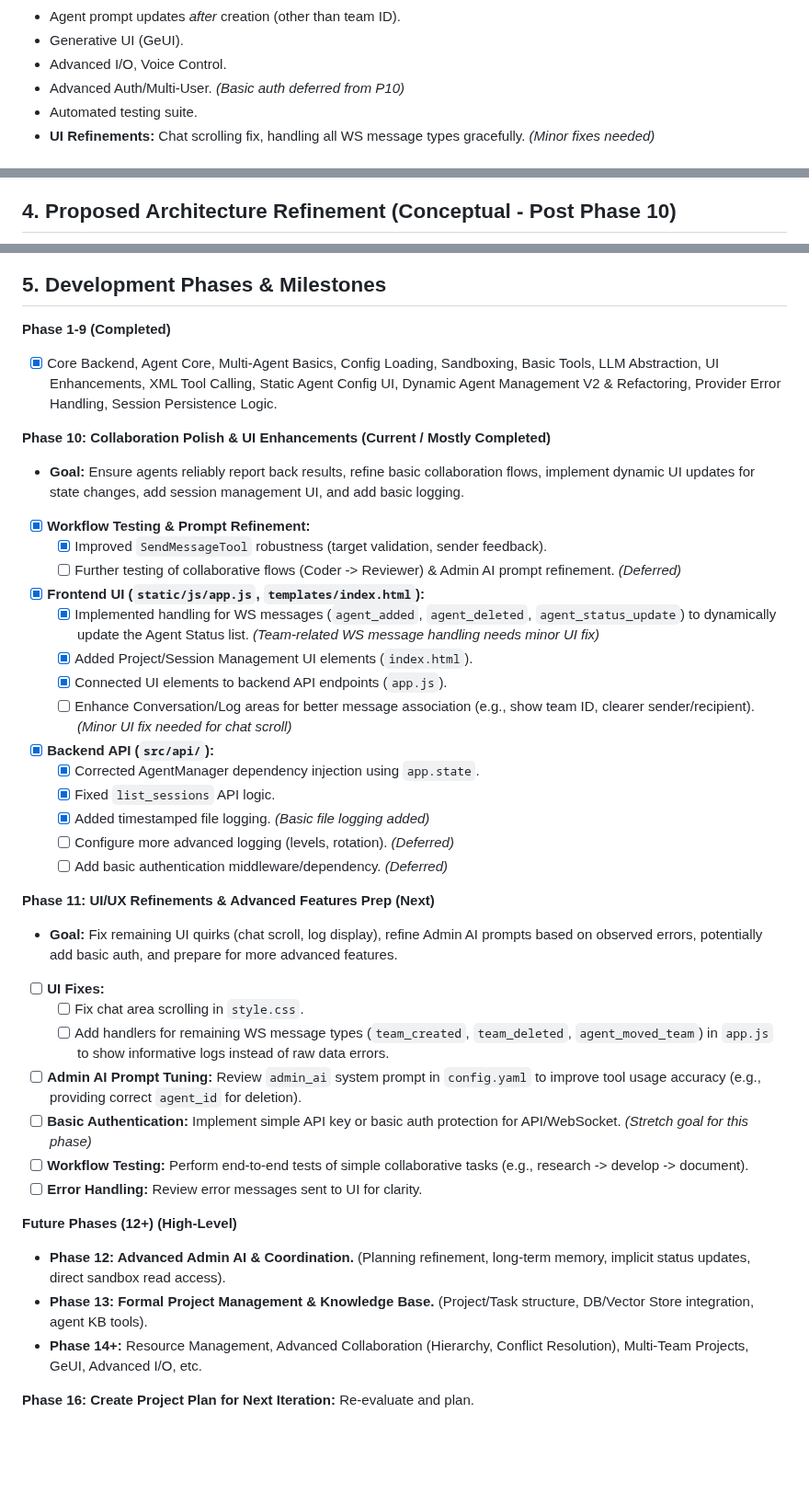
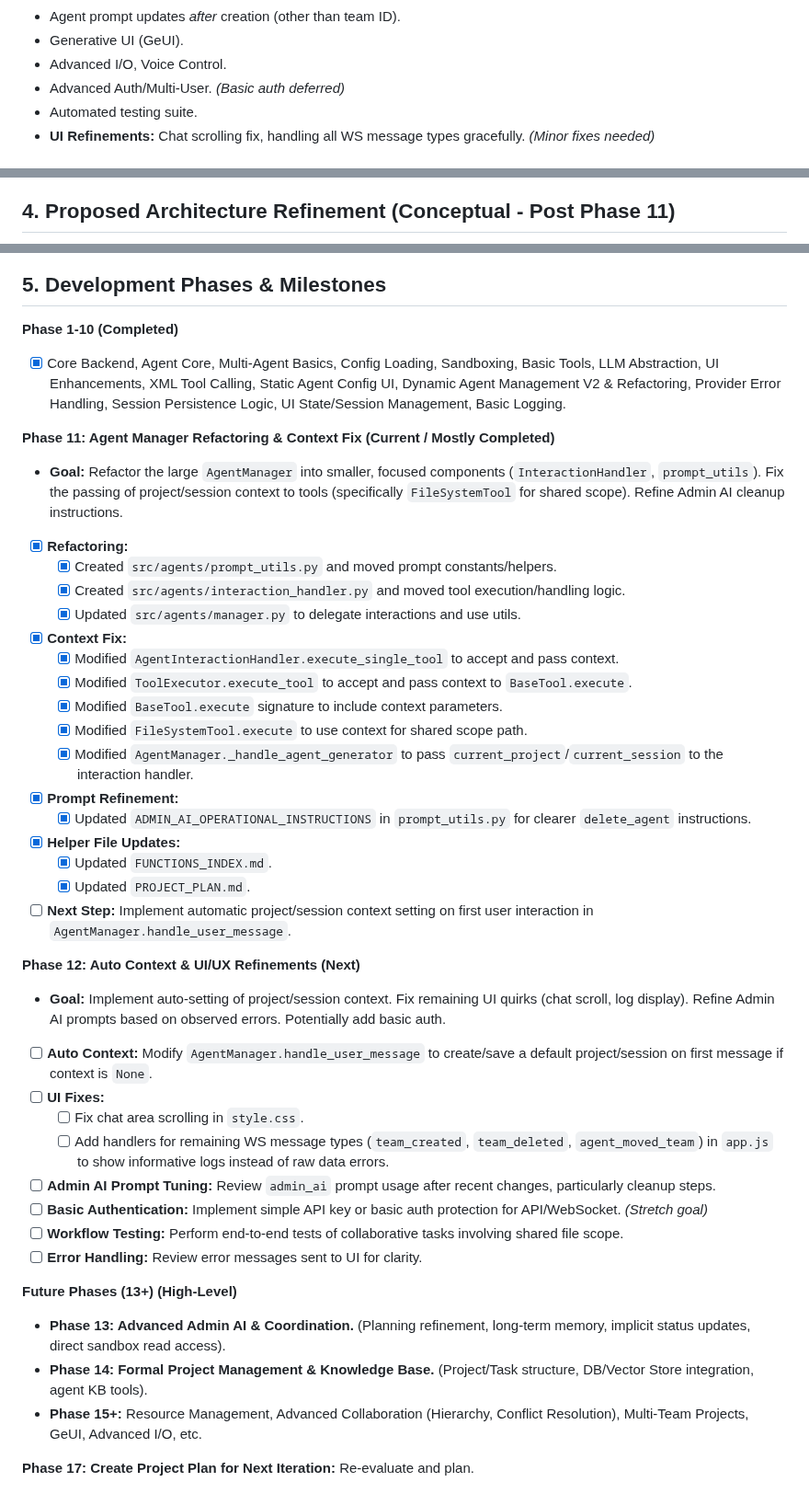
Before and after one commit to gaborkukucska/TrippleEffect, a Markdown page: helperfiles/PROJECT_PLAN.md, 3 parts joined by grey strips. Shown at 92% size. GitHub-like rendering; blank space fills up the shorter version.

````diff
--- a/helperfiles/PROJECT_PLAN.md
+++ b/helperfiles/PROJECT_PLAN.md
@@ -59,7 +62,7 @@
 *   Agent prompt updates *after* creation (other than team ID).
 *   Generative UI (GeUI).
 *   Advanced I/O, Voice Control.
-*   Advanced Auth/Multi-User. *(Basic auth deferred from P10)*
+*   Advanced Auth/Multi-User. *(Basic auth deferred)*
 *   Automated testing suite.
 *   **UI Refinements:** Chat scrolling fix, handling all WS message types gracefully. *(Minor fixes needed)*
 
@@ -77,7 +80,7 @@
 *   **XML Parsing:** Standard library `re`, `html`.
 *   **Logging:** Standard library `logging`.
 
-## 4. Proposed Architecture Refinement (Conceptual - Post Phase 10)
+## 4. Proposed Architecture Refinement (Conceptual - Post Phase 11)
 
 ```mermaid
 graph TD
@@ -182,39 +200,42 @@ graph TD
 
 ## 5. Development Phases & Milestones
 
-**Phase 1-9 (Completed)**
-*   [X] Core Backend, Agent Core, Multi-Agent Basics, Config Loading, Sandboxing, Basic Tools, LLM Abstraction, UI Enhancements, XML Tool Calling, Static Agent Config UI, Dynamic Agent Management V2 & Refactoring, Provider Error Handling, Session Persistence Logic.
+**Phase 1-10 (Completed)**
+*   [X] Core Backend, Agent Core, Multi-Agent Basics, Config Loading, Sandboxing, Basic Tools, LLM Abstraction, UI Enhancements, XML Tool Calling, Static Agent Config UI, Dynamic Agent Management V2 & Refactoring, Provider Error Handling, Session Persistence Logic, UI State/Session Management, Basic Logging.
 
-**Phase 10: Collaboration Polish & UI Enhancements (Current / Mostly Completed)**
-*   **Goal:** Ensure agents reliably report back results, refine basic collaboration flows, implement dynamic UI updates for state changes, add session management UI, and add basic logging.
-*   [X] **Workflow Testing & Prompt Refinement:**
-    *   [X] Improved `SendMessageTool` robustness (target validation, sender feedback).
-    *   [ ] Further testing of collaborative flows (Coder -> Reviewer) & Admin AI prompt refinement. *(Deferred)*
-*   [X] **Frontend UI (`static/js/app.js`, `templates/index.html`):**
-    *   [X] Implemented handling for WS messages (`agent_added`, `agent_deleted`, `agent_status_update`) to dynamically update the Agent Status list. *(Team-related WS message handling needs minor UI fix)*
-    *   [X] Added Project/Session Management UI elements (`index.html`).
-    *   [X] Connected UI elements to backend API endpoints (`app.js`).
-    *   [ ] Enhance Conversation/Log areas for better message association (e.g., show team ID, clearer sender/recipient). *(Minor UI fix needed for chat scroll)*
-*   [X] **Backend API (`src/api/`):**
-    *   [X] Corrected AgentManager dependency injection using `app.state`.
-    *   [X] Fixed `list_sessions` API logic.
-    *   [X] Added timestamped file logging. *(Basic file logging added)*
-    *   [ ] Configure more advanced logging (levels, rotation). *(Deferred)*
-    *   [ ] Add basic authentication middleware/dependency. *(Deferred)*
+**Phase 11: Agent Manager Refactoring & Context Fix (Current / Mostly Completed)**
+*   **Goal:** Refactor the large `AgentManager` into smaller, focused components (`InteractionHandler`, `prompt_utils`). Fix the passing of project/session context to tools (specifically `FileSystemTool` for shared scope). Refine Admin AI cleanup instructions.
+*   [X] **Refactoring:**
+    *   [X] Created `src/agents/prompt_utils.py` and moved prompt constants/helpers.
+    *   [X] Created `src/agents/interaction_handler.py` and moved tool execution/handling logic.
+    *   [X] Updated `src/agents/manager.py` to delegate interactions and use utils.
+*   [X] **Context Fix:**
+    *   [X] Modified `AgentInteractionHandler.execute_single_tool` to accept and pass context.
+    *   [X] Modified `ToolExecutor.execute_tool` to accept and pass context to `BaseTool.execute`.
+    *   [X] Modified `BaseTool.execute` signature to include context parameters.
+    *   [X] Modified `FileSystemTool.execute` to use context for shared scope path.
+    *   [X] Modified `AgentManager._handle_agent_generator` to pass `current_project`/`current_session` to the interaction handler.
+*   [X] **Prompt Refinement:**
+    *   [X] Updated `ADMIN_AI_OPERATIONAL_INSTRUCTIONS` in `prompt_utils.py` for clearer `delete_agent` instructions.
+*   [X] **Helper File Updates:**
+    *   [X] Updated `FUNCTIONS_INDEX.md`.
+    *   [X] Updated `PROJECT_PLAN.md`.
+*   [ ] **Next Step:** Implement automatic project/session context setting on first user interaction in `AgentManager.handle_user_message`.
 
-**Phase 11: UI/UX Refinements & Advanced Features Prep (Next)**
-*   **Goal:** Fix remaining UI quirks (chat scroll, log display), refine Admin AI prompts based on observed errors, potentially add basic auth, and prepare for more advanced features.
+**Phase 12: Auto Context & UI/UX Refinements (Next)**
+*   **Goal:** Implement auto-setting of project/session context. Fix remaining UI quirks (chat scroll, log display). Refine Admin AI prompts based on observed errors. Potentially add basic auth.
+*   [ ] **Auto Context:** Modify `AgentManager.handle_user_message` to create/save a default project/session on first message if context is `None`.
 *   [ ] **UI Fixes:**
     *   [ ] Fix chat area scrolling in `style.css`.
     *   [ ] Add handlers for remaining WS message types (`team_created`, `team_deleted`, `agent_moved_team`) in `app.js` to show informative logs instead of raw data errors.
-*   [ ] **Admin AI Prompt Tuning:** Review `admin_ai` system prompt in `config.yaml` to improve tool usage accuracy (e.g., providing correct `agent_id` for deletion).
-*   [ ] **Basic Authentication:** Implement simple API key or basic auth protection for API/WebSocket. *(Stretch goal for this phase)*
-*   [ ] **Workflow Testing:** Perform end-to-end tests of simple collaborative tasks (e.g., research -> develop -> document).
+*   [ ] **Admin AI Prompt Tuning:** Review `admin_ai` prompt usage after recent changes, particularly cleanup steps.
+*   [ ] **Basic Authentication:** Implement simple API key or basic auth protection for API/WebSocket. *(Stretch goal)*
+*   [ ] **Workflow Testing:** Perform end-to-end tests of collaborative tasks involving shared file scope.
 *   [ ] **Error Handling:** Review error messages sent to UI for clarity.
 
-**Future Phases (12+) (High-Level)**
-*   **Phase 12: Advanced Admin AI & Coordination.** (Planning refinement, long-term memory, implicit status updates, direct sandbox read access).
-*   **Phase 13: Formal Project Management & Knowledge Base.** (Project/Task structure, DB/Vector Store integration, agent KB tools).
-*   **Phase 14+:** Resource Management, Advanced Collaboration (Hierarchy, Conflict Resolution), Multi-Team Projects, GeUI, Advanced I/O, etc.
+**Future Phases (13+) (High-Level)**
+*   **Phase 13: Advanced Admin AI & Coordination.** (Planning refinement, long-term memory, implicit status updates, direct sandbox read access).
+*   **Phase 14: Formal Project Management & Knowledge Base.** (Project/Task structure, DB/Vector Store integration, agent KB tools).
+*   **Phase 15+:** Resource Management, Advanced Collaboration (Hierarchy, Conflict Resolution), Multi-Team Projects, GeUI, Advanced I/O, etc.
 
-**Phase 16: Create Project Plan for Next Iteration:** Re-evaluate and plan.
+**Phase 17: Create Project Plan for Next Iteration:** Re-evaluate and plan.
````
Also changed, not shown: other parts of helperfiles/PROJECT_PLAN.md (+51 -33 lines).
